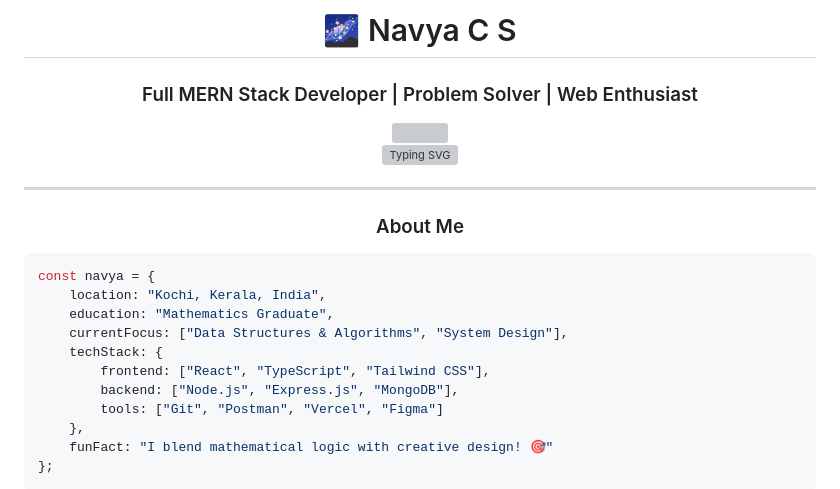
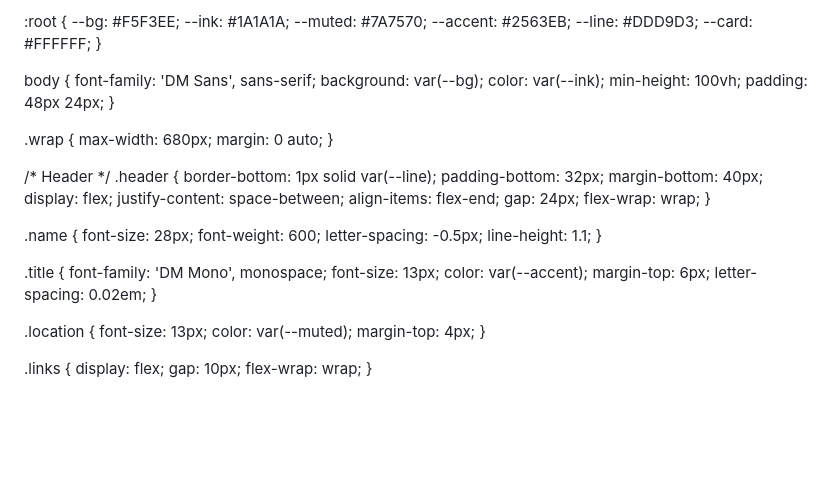
Before and after one commit to Navya-shaji/Navya-shaji, a Markdown page: readme.md, the part around one of its changes. Rendered like a GitHub page; blank space fills up the shorter version; grey boxes are pictures that could not be loaded.

````diff
--- a/readme.md
+++ b/readme.md
@@ -2,30 +10,62 @@
 
-# 🌌 Navya C S
-### Full MERN Stack Developer | Problem Solver | Web Enthusiast
+  :root {
+    --bg: #F5F3EE;
+    --ink: #1A1A1A;
+    --muted: #7A7570;
+    --accent: #2563EB;
+    --line: #DDD9D3;
+    --card: #FFFFFF;
+  }
 
-<img src="https://media.giphy.com/media/v1.Y2lkPTc5MGI3NjExcGZ3cTJ2MzM4c29tdzFybHo5azRwN21wMDdtemQ0ejJzemI0MnFodCZlcD12MV9naWZzX3NlYXJjaCZjdD1n/okFG5aJWqRGMYXoKTD/giphy.gif" width="280" />
+  body {
+    font-family: 'DM Sans', sans-serif;
+    background: var(--bg);
+    color: var(--ink);
+    min-height: 100vh;
+    padding: 48px 24px;
+  }
 
-<br/>
+  .wrap {
+    max-width: 680px;
+    margin: 0 auto;
+  }
 
-[![Typing SVG](https://readme-typing-svg.demolab.com?font=Orbitron&weight=600&size=24&pause=1000&color=3B82F6&center=true&vCenter=true&width=600&lines=Building+Scalable+MERN+Apps;Solving+Complex+DSA+Problems;Passionate+about+Clean+Architecture)](https://git.io/typing-svg)
+  /* Header */
+  .header {
+    border-bottom: 1px solid var(--line);
+    padding-bottom: 32px;
+    margin-bottom: 40px;
+    display: flex;
+    justify-content: space-between;
+    align-items: flex-end;
+    gap: 24px;
+    flex-wrap: wrap;
+  }
 
----
+  .name {
+    font-size: 28px;
+    font-weight: 600;
+    letter-spacing: -0.5px;
+    line-height: 1.1;
+  }
 
-###  About Me
+  .title {
+    font-family: 'DM Mono', monospace;
+    font-size: 13px;
+    color: var(--accent);
+    margin-top: 6px;
+    letter-spacing: 0.02em;
+  }
 
-<div align="left">
+  .location {
+    font-size: 13px;
+    color: var(--muted);
+    margin-top: 4px;
+  }
 
-```typescript
-const navya = {
-    location: "Kochi, Kerala, India",
-    education: "Mathematics Graduate",
-    currentFocus: ["Data Structures & Algorithms", "System Design"],
-    techStack: {
-        frontend: ["React", "TypeScript", "Tailwind CSS"],
-        backend: ["Node.js", "Express.js", "MongoDB"],
-        tools: ["Git", "Postman", "Vercel", "Figma"]
-    },
-    funFact: "I blend mathematical logic with creative design! 🎯"
-};
-```
+  .links {
+    display: flex;
+    gap: 10px;
+    flex-wrap: wrap;
+  }
 
````
Also changed, not shown: other parts of readme.md (+252 -66 lines).
